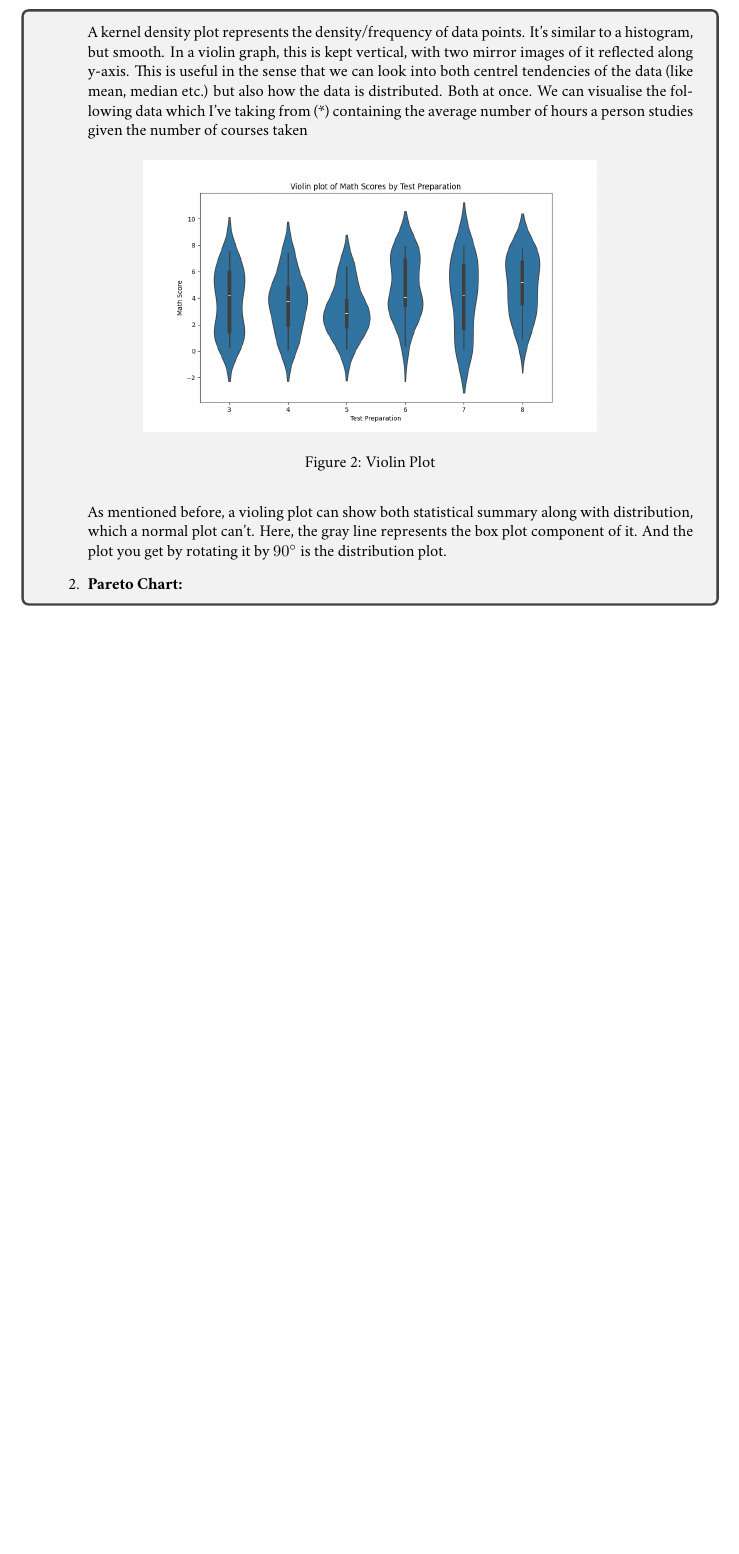
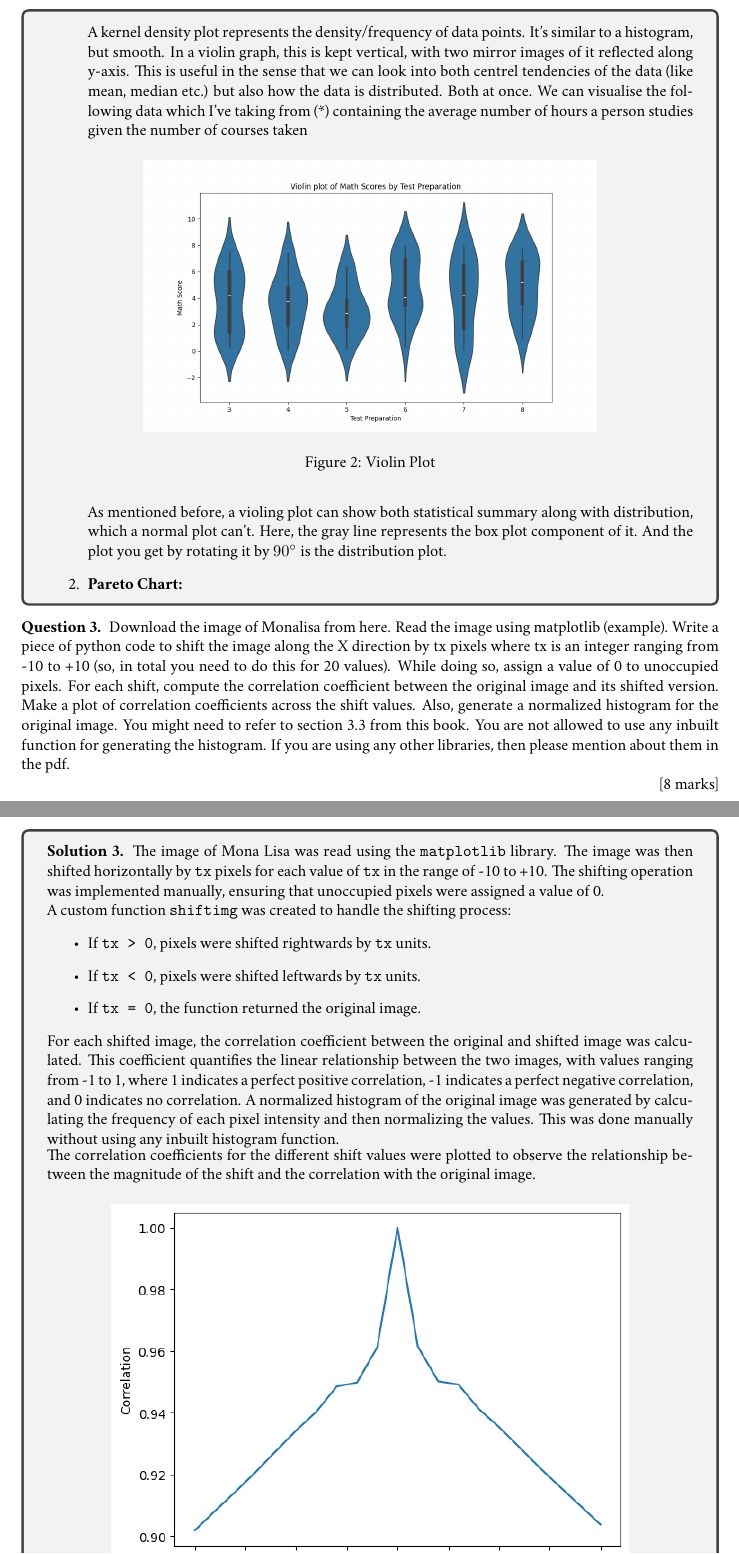
Before and after one commit to awezmehtab/cs215-assignments, a LaTeX document (A1/main.tex, which reads A1/q8.tex): part of page 3 of 3 before the commit and two parts of pages 3 and 4 of 4 after it, the two joined at a grey line, cut so that both start at the same text, the shorter picture padded with empty space. Compiled offline with XeLaTeX.

Commit message:
Working on q8 tex

```diff
--- a/A1/main.tex
+++ b/A1/main.tex
@@ -3,6 +3,7 @@
 \usepackage{amsmath, amssymb, tcolorbox, logicproof, fancyhdr,
     enumitem, float, graphicx, amsthm, listings, xcolor, hyperref, cochineal, nicematrix, tikz,
 titlesec, tcolorbox}
+\hypersetup{hidelinks}
 
 \title{CS215 Assignment 1 Solutions }
 \author{Satyam Sinoliya, 23B0958 \\ Vaibhav Singh, 23B1068 \\ Shaik Awez Mehtab, 23B1080}
--- a/A1/q8.tex
+++ b/A1/q8.tex
@@ -1 +1,29 @@
 % Start writing your answer from here, if you want to use new packages/change something do it in main.tex
+\begin{que}
+	Download the image of Monalisa from here. Read the image using matplotlib (example). Write a
+piece of python code to shift the image along the X direction by tx pixels where tx is an integer
+ranging from -10 to +10 (so, in total you need to do this for 20 values). While doing so, assign
+a value of 0 to unoccupied pixels. For each shift, compute the correlation coefficient between the
+original image and its shifted version. Make a plot of correlation coefficients across the shift values.
+Also, generate a normalized histogram for the original image. You might need to refer to section
+3.3 from this book. You are not allowed to use any inbuilt function for generating the histogram.
+If you are using any other libraries, then please mention about them in the pdf.
+
+	\hspace*{\fill} [8 marks]
+\end{que}
+
+\begin{tcolorbox}
+    \begin{sol}
+        The image of Mona Lisa was read using the \texttt{matplotlib} library. The image was then shifted horizontally by \texttt{tx} pixels for each value of \texttt{tx} in the range of -10 to +10. The shifting operation was implemented manually, ensuring that unoccupied pixels were assigned a value of 0.
+
+        A custom function \texttt{shiftimg} was created to handle the shifting process:
+        \begin{itemize}
+            \item If \texttt{tx > 0}, pixels were shifted rightwards by \texttt{tx} units.
+            \item If \texttt{tx < 0}, pixels were shifted leftwards by \texttt{tx} units.
+            \item If \texttt{tx = 0}, the function returned the original image.
+        \end{itemize}
+
+        For each shifted image, the correlation coefficient between the original and shifted image was calculated. This coefficient quantifies the linear relationship between the two images, with values ranging from -1 to 1, where 1 indicates a perfect positive correlation, -1 indicates a perfect negative correlation, and 0 indicates no correlation.
+        A normalized histogram of the original image was generated by calculating the frequency of each pixel intensity and then normalizing the values. This was done manually without using any inbuilt histogram function.
+        \newpage
+        The correlation coefficients for the different shift values were plotted to observe the relationship between the magnitude of the shift and the correlation with the original image.
@@ -1,0 +48 @@
+        \end{figure}
```
Also changed, not shown: A1/images/blue_pixel_intensity.png (added), A1/images/correlation_plot.png (added), A1/images/dimensions.png (added), A1/images/green_pixel_intensity.png (added), A1/images/red_pixel_intensity.png (added), A1/main.pdf, A1/q8.tex (26 more changed lines).
